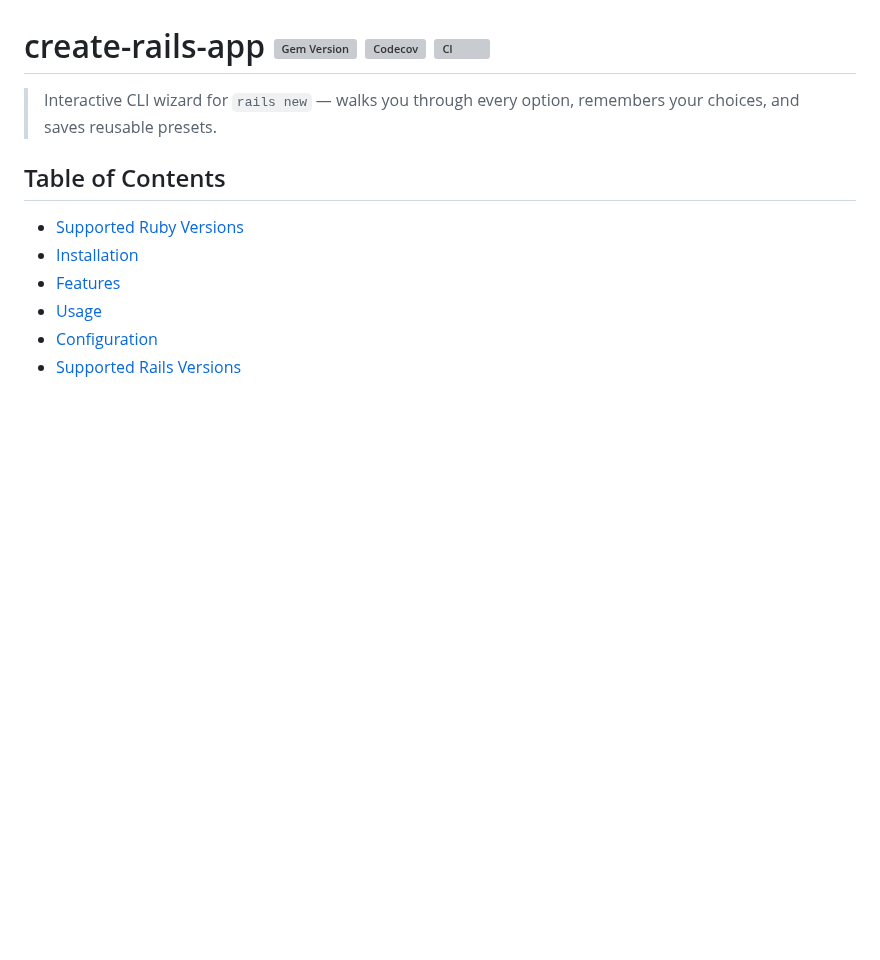
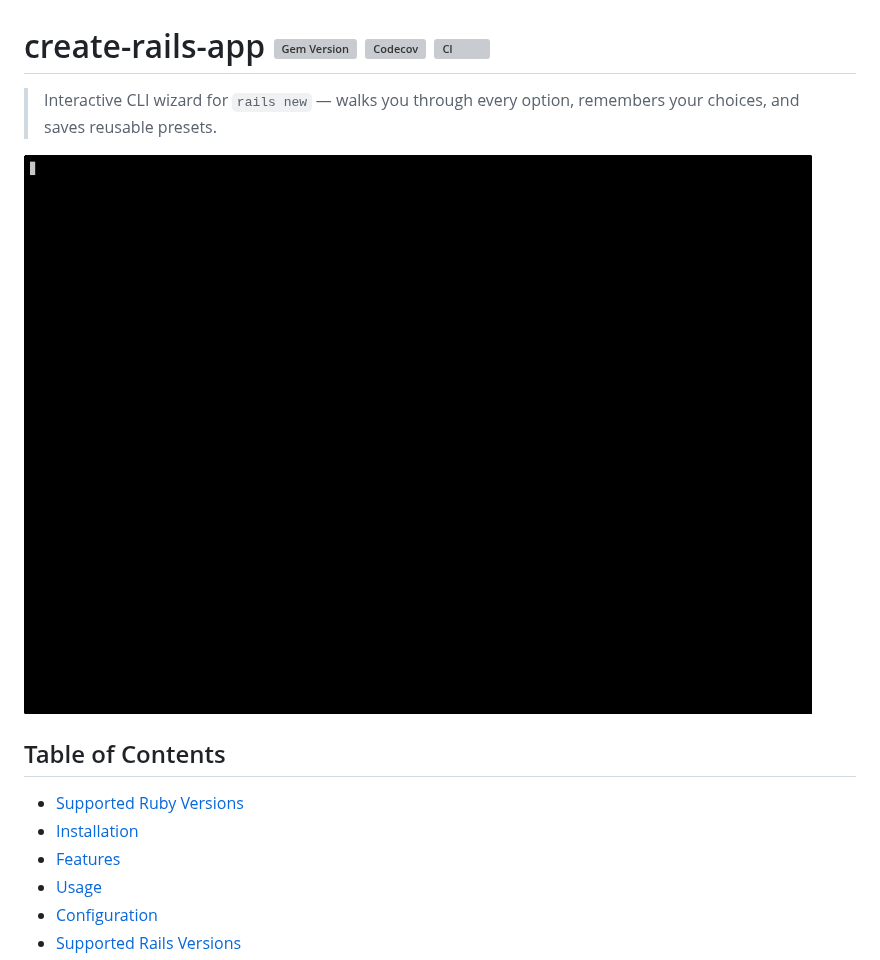
Before and after one commit to svyatov/create-rails-app, a Markdown page: README.md, the part around the change. Rendered like a GitHub page; pictures changed too: demo.gif (added); blank space fills up the shorter version; grey boxes are pictures that could not be loaded.

Commit message:
docs: add demo GIF to README
Also gitignore blog drafts directory.

```diff
--- a/README.md
+++ b/README.md
@@ -1,6 +1,8 @@
 # create-rails-app [![Gem Version](https://img.shields.io/gem/v/create-rails-app)](https://rubygems.org/gems/create-rails-app) [![Codecov](https://img.shields.io/codecov/c/github/svyatov/create-rails-app)](https://app.codecov.io/gh/svyatov/create-rails-app) [![CI](https://github.com/svyatov/create-rails-app/actions/workflows/main.yml/badge.svg?branch=main)](https://github.com/svyatov/create-rails-app/actions?query=workflow%3ACI)
 
 > Interactive CLI wizard for `rails new` — walks you through every option, remembers your choices, and saves reusable presets.
+
+![create-rails-app demo](demo.gif)
 
 ## Table of Contents
 
```
Also changed, not shown: 1 other file.
